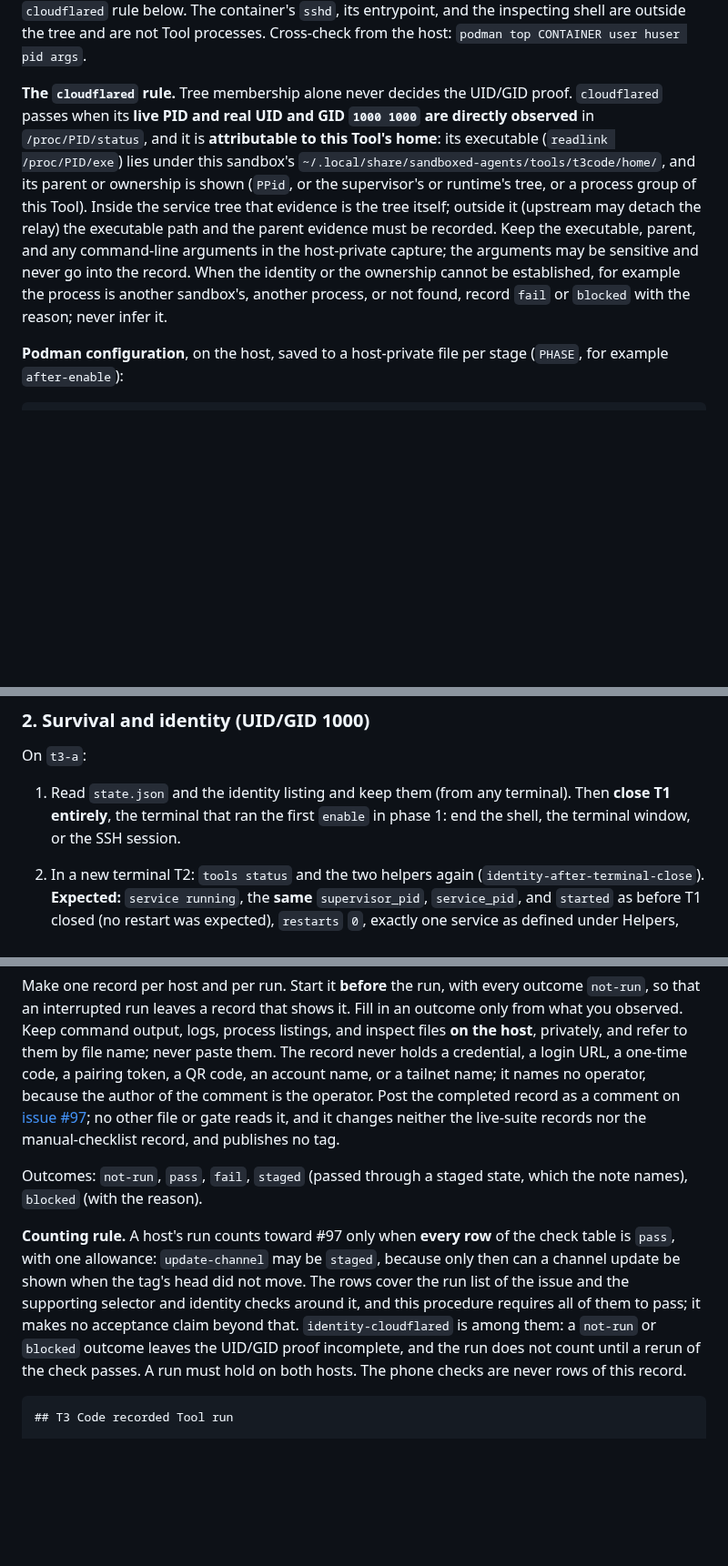
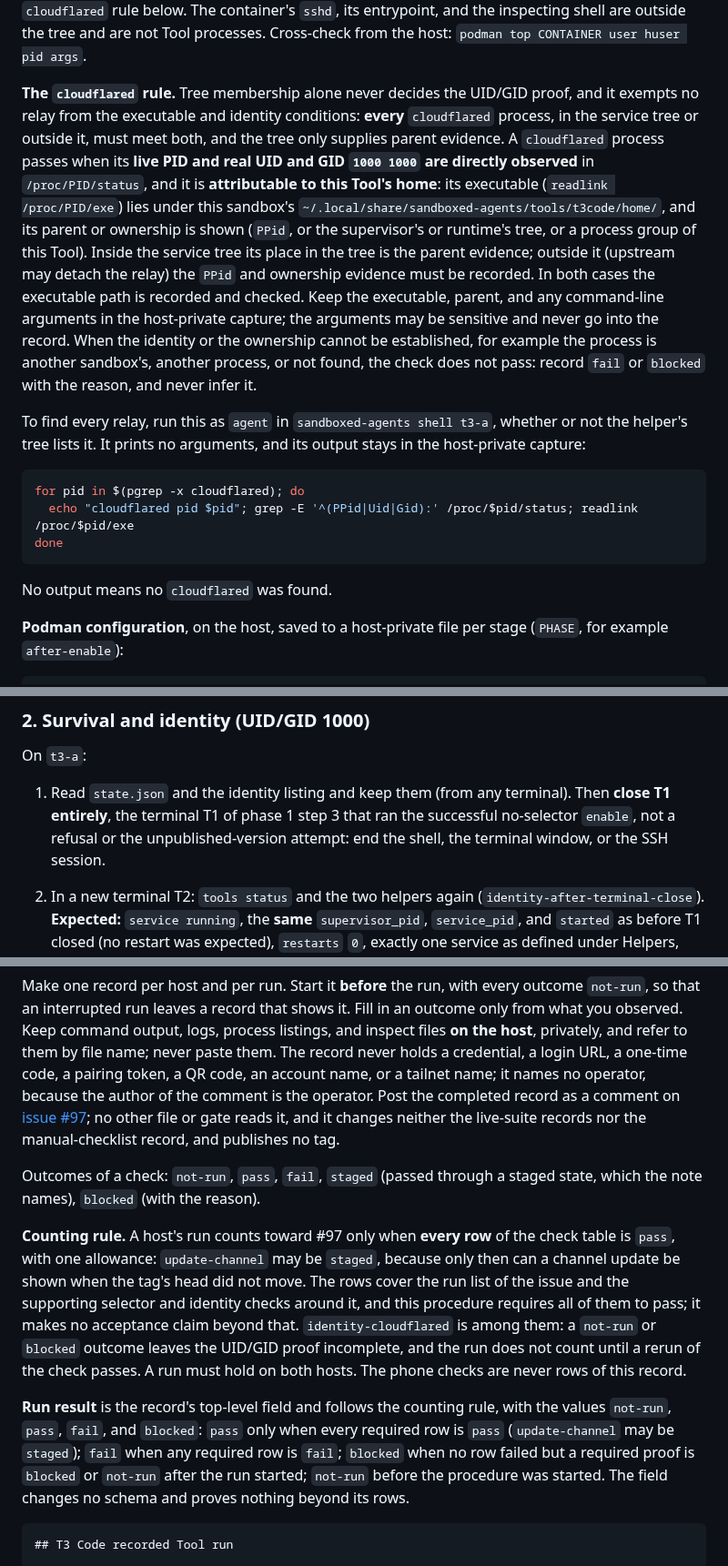
Before and after one commit to grauzone-labs/sandboxed-agents, a Markdown page: docs/t3code-validation.md, 3 parts joined by grey strips. Shown at 91% size. Drawn GitHub-style; blank space fills up the shorter version.

Commit message:
docs(tools): make relay inspection and run results explicit #97
- Add an in-sandbox command to inspect detached relay processes.
- Identify the terminal used for the survival check precisely.
- Define aggregate run results from the required check outcomes.

````diff
--- a/docs/t3code-validation.md
+++ b/docs/t3code-validation.md
@@ -103,7 +103,17 @@ for p in $(tree "$sup"); do printf '  %s uid/gid %s | %s\n' "$p" "$(awk '/^(Uid|
 
 **Exactly one service** means: the first list holds exactly one process and it is the recorded `supervisor_pid` (so no second, independent supervisor and no second service group exists); the tree under it holds the launcher whose PID is the recorded `service_pid` and its descendants, the npm launcher's downloaded runtime among them; and **every process in the tree shows real UID and GID `1000 1000`**, none `0`. Once linked, a `cloudflared` process belongs to this Tool; see the `cloudflared` rule below. The container's `sshd`, its entrypoint, and the inspecting shell are outside the tree and are not Tool processes. Cross-check from the host: `podman top CONTAINER user huser pid args`.
 
-**The `cloudflared` rule.** Tree membership alone never decides the UID/GID proof. `cloudflared` passes when its **live PID and real UID and GID `1000 1000` are directly observed** in `/proc/PID/status`, and it is **attributable to this Tool's home**: its executable (`readlink /proc/PID/exe`) lies under this sandbox's `~/.local/share/sandboxed-agents/tools/t3code/home/`, and its parent or ownership is shown (`PPid`, or the supervisor's or runtime's tree, or a process group of this Tool). Inside the service tree that evidence is the tree itself; outside it (upstream may detach the relay) the executable path and the parent evidence must be recorded. Keep the executable, parent, and any command-line arguments in the host-private capture; the arguments may be sensitive and never go into the record. When the identity or the ownership cannot be established, for example the process is another sandbox's, another process, or not found, record `fail` or `blocked` with the reason; never infer it.
+**The `cloudflared` rule.** Tree membership alone never decides the UID/GID proof, and it exempts no relay from the executable and identity conditions: **every** `cloudflared` process, in the service tree or outside it, must meet both, and the tree only supplies parent evidence. A `cloudflared` process passes when its **live PID and real UID and GID `1000 1000` are directly observed** in `/proc/PID/status`, and it is **attributable to this Tool's home**: its executable (`readlink /proc/PID/exe`) lies under this sandbox's `~/.local/share/sandboxed-agents/tools/t3code/home/`, and its parent or ownership is shown (`PPid`, or the supervisor's or runtime's tree, or a process group of this Tool). Inside the service tree its place in the tree is the parent evidence; outside it (upstream may detach the relay) the `PPid` and ownership evidence must be recorded. In both cases the executable path is recorded and checked. Keep the executable, parent, and any command-line arguments in the host-private capture; the arguments may be sensitive and never go into the record. When the identity or the ownership cannot be established, for example the process is another sandbox's, another process, or not found, the check does not pass: record `fail` or `blocked` with the reason, and never infer it.
+
+To find every relay, run this as `agent` in `sandboxed-agents shell t3-a`, whether or not the helper's tree lists it. It prints no arguments, and its output stays in the host-private capture:
+
+```sh
+for pid in $(pgrep -x cloudflared); do
+  echo "cloudflared pid $pid"; grep -E '^(PPid|Uid|Gid):' /proc/$pid/status; readlink /proc/$pid/exe
+done
+```
+
+No output means no `cloudflared` was found.
 
 **Podman configuration**, on the host, saved to a host-private file per stage (`PHASE`, for example `after-enable`):
 
@@ -162,7 +172,7 @@ Run these phases in order on each host. Each phase names the checks of the [reco
 
 On `t3-a`:
 
-1. Read `state.json` and the identity listing and keep them (from any terminal). Then **close T1 entirely**, the terminal that ran the first `enable` in phase 1: end the shell, the terminal window, or the SSH session.
+1. Read `state.json` and the identity listing and keep them (from any terminal). Then **close T1 entirely**, the terminal T1 of phase 1 step 3 that ran the successful no-selector `enable`, not a refusal or the unpublished-version attempt: end the shell, the terminal window, or the SSH session.
 2. In a new terminal T2: `tools status` and the two helpers again (`identity-after-terminal-close`). **Expected:** `service running`, the **same** `supervisor_pid`, `service_pid`, and `started` as before T1 closed (no restart was expected), `restarts` `0`, exactly one service as defined under Helpers, every process of its tree at `1000 1000`.
 3. **Repeated enable never leaves two** (`repeat-enable-keeps`): run `tools enable t3-a t3code` and `up t3-a` again. **Expected:** still exactly one service, the same PIDs and `started`, `selection.json` unchanged.
 4. **`stop` and `start`** (`identity-stop-start`): `stop t3-a`, then `start t3-a`. **Expected:** `start` prints `t3code service running`; `tools status` `running`; the container's `StartedAt` and the service's `started` **changed** since step 2 (the PIDs may or may not repeat); `restarts` `0`; exactly one service at `1000 1000`; `selection.json` unchanged. Compare the Podman configuration (`podman-unchanged`).
@@ -256,9 +266,11 @@ Follow the skill's [image cleanup](../.agents/skills/live-validation/SKILL.md#im
 
 Make one record per host and per run. Start it **before** the run, with every outcome `not-run`, so that an interrupted run leaves a record that shows it. Fill in an outcome only from what you observed. Keep command output, logs, process listings, and inspect files **on the host**, privately, and refer to them by file name; never paste them. The record never holds a credential, a login URL, a one-time code, a pairing token, a QR code, an account name, or a tailnet name; it names no operator, because the author of the comment is the operator. Post the completed record as a comment on [issue #97](https://github.com/grauzone-labs/sandboxed-agents/issues/97); no other file or gate reads it, and it changes neither the live-suite records nor the manual-checklist record, and publishes no tag.
 
-Outcomes: `not-run`, `pass`, `fail`, `staged` (passed through a staged state, which the note names), `blocked` (with the reason).
+Outcomes of a check: `not-run`, `pass`, `fail`, `staged` (passed through a staged state, which the note names), `blocked` (with the reason).
 
 **Counting rule.** A host's run counts toward #97 only when **every row** of the check table is `pass`, with one allowance: `update-channel` may be `staged`, because only then can a channel update be shown when the tag's head did not move. The rows cover the run list of the issue and the supporting selector and identity checks around it, and this procedure requires all of them to pass; it makes no acceptance claim beyond that. `identity-cloudflared` is among them: a `not-run` or `blocked` outcome leaves the UID/GID proof incomplete, and the run does not count until a rerun of the check passes. A run must hold on both hosts. The phone checks are never rows of this record.
+
+**Run result** is the record's top-level field and follows the counting rule, with the values `not-run`, `pass`, `fail`, and `blocked`: `pass` only when every required row is `pass` (`update-channel` may be `staged`); `fail` when any required row is `fail`; `blocked` when no row failed but a required proof is `blocked` or `not-run` after the run started; `not-run` before the procedure was started. The field changes no schema and proves nothing beyond its rows.
 
 ```markdown
 ## T3 Code recorded Tool run
````
